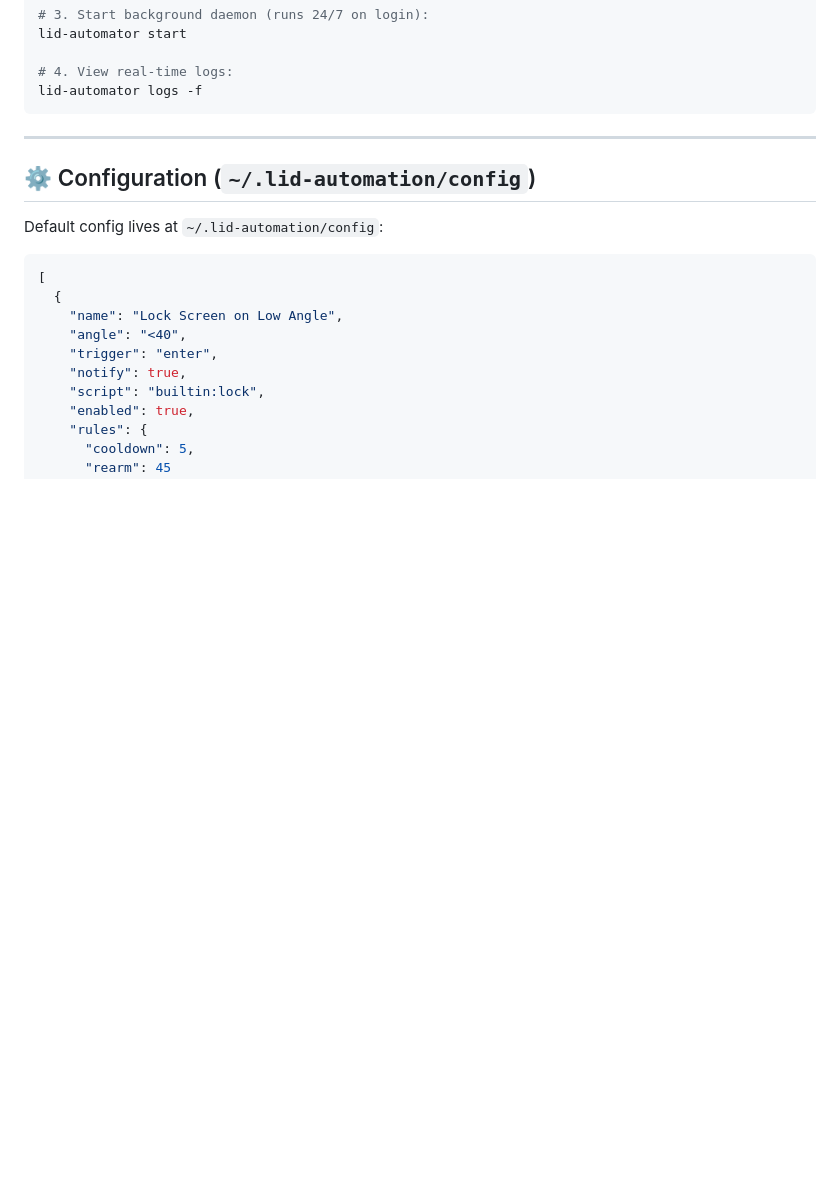
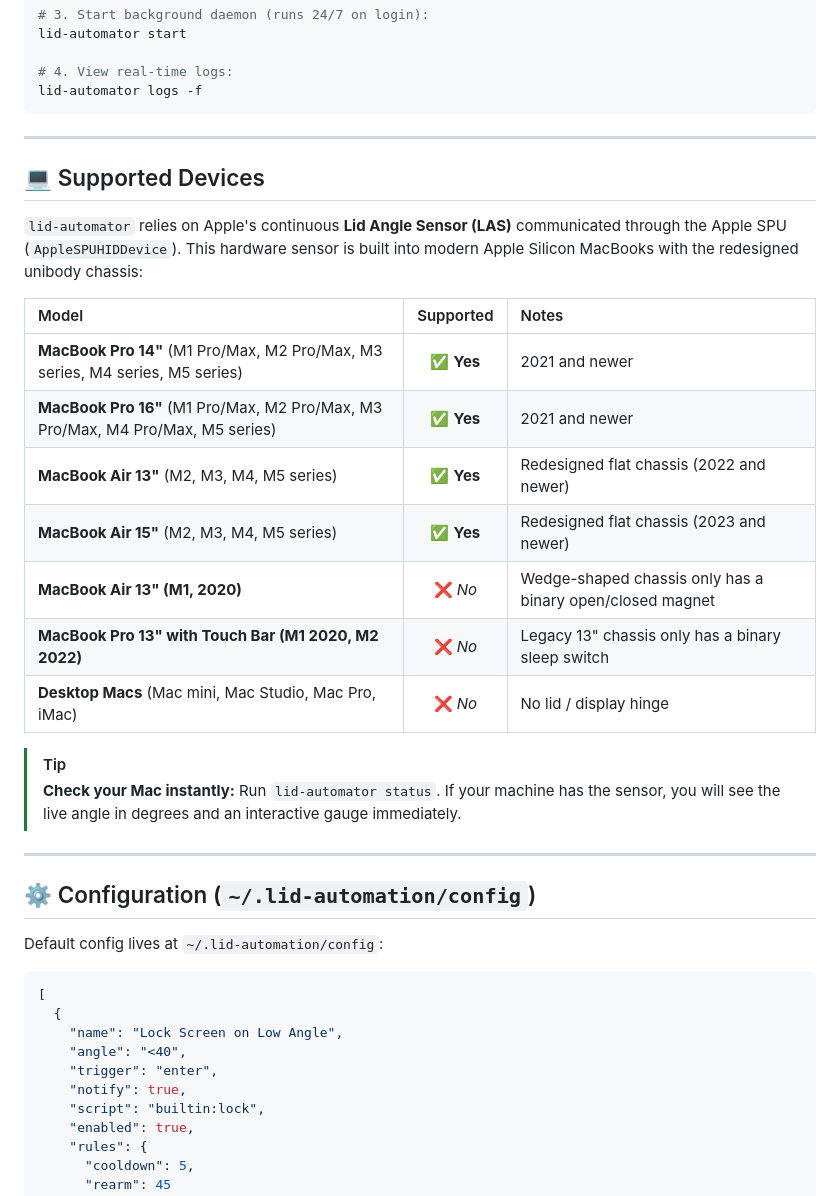
Before and after one commit to AnmolKamat/lid-automator, a Markdown page: README.md, the part around the change. GitHub-like rendering; blank space fills up the shorter version.

Commit message:
docs: add supported devices list and compatibility notes to README

````diff
--- a/README.md
+++ b/README.md
@@ -44,6 +44,25 @@ lid-automator start
 # 4. View real-time logs:
 lid-automator logs -f
 ```
+
+---
+
+## 💻 Supported Devices
+
+`lid-automator` relies on Apple's continuous **Lid Angle Sensor (LAS)** communicated through the Apple SPU (`AppleSPUHIDDevice`). This hardware sensor is built into modern Apple Silicon MacBooks with the redesigned unibody chassis:
+
+| Model | Supported | Notes |
+| :--- | :---: | :--- |
+| **MacBook Pro 14"** (M1 Pro/Max, M2 Pro/Max, M3 series, M4 series, M5 series) | ✅ **Yes** | 2021 and newer |
+| **MacBook Pro 16"** (M1 Pro/Max, M2 Pro/Max, M3 Pro/Max, M4 Pro/Max, M5 series) | ✅ **Yes** | 2021 and newer |
+| **MacBook Air 13"** (M2, M3, M4, M5 series) | ✅ **Yes** | Redesigned flat chassis (2022 and newer) |
+| **MacBook Air 15"** (M2, M3, M4, M5 series) | ✅ **Yes** | Redesigned flat chassis (2023 and newer) |
+| **MacBook Air 13" (M1, 2020)** | ❌ *No* | Wedge-shaped chassis only has a binary open/closed magnet |
+| **MacBook Pro 13" with Touch Bar (M1 2020, M2 2022)** | ❌ *No* | Legacy 13" chassis only has a binary sleep switch |
+| **Desktop Macs** (Mac mini, Mac Studio, Mac Pro, iMac) | ❌ *No* | No lid / display hinge |
+
+> [!TIP]
+> **Check your Mac instantly:** Run `lid-automator status`. If your machine has the sensor, you will see the live angle in degrees and an interactive gauge immediately.
 
 ---
 
````
